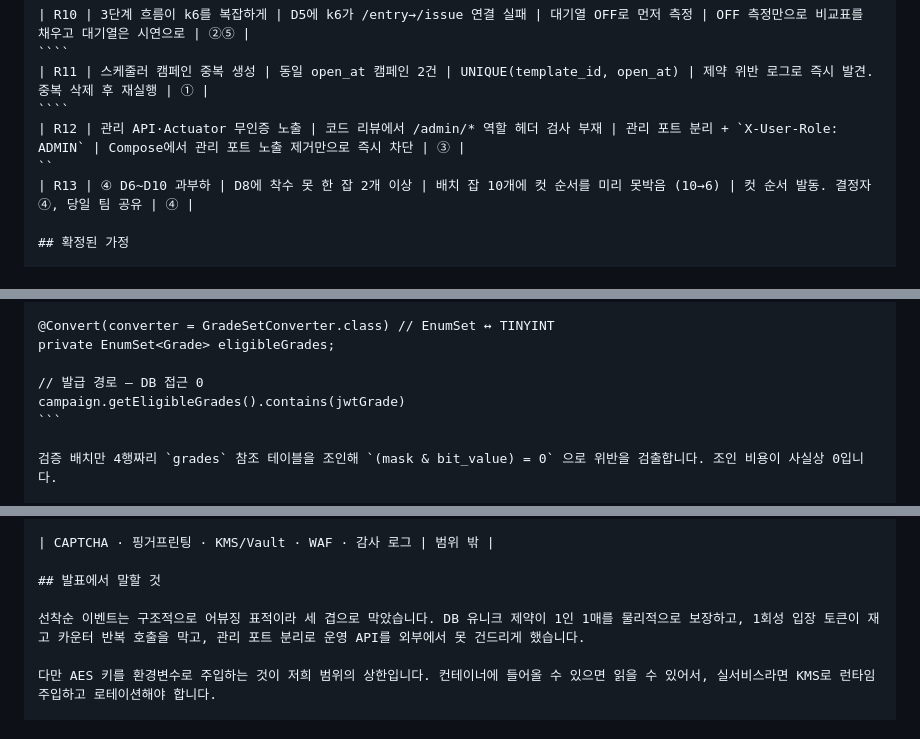
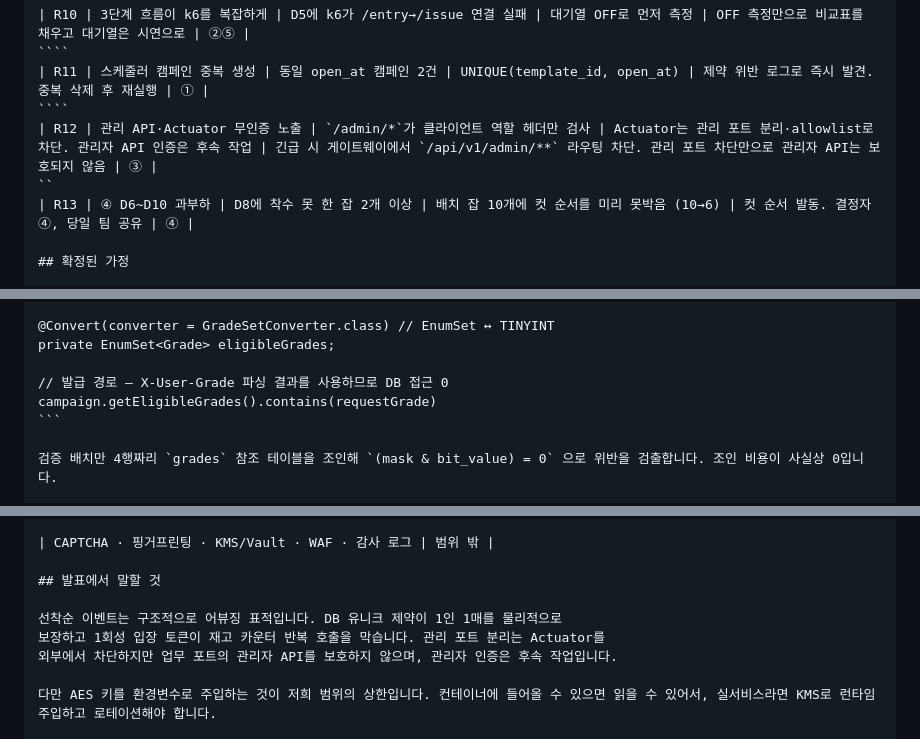
Before and after one commit to coupon-yaho/cy-be, a Markdown page: docs/PRD-v4.15.md, 3 parts joined by grey strips. GitHub-like rendering.

`````diff
--- a/docs/PRD-v4.15.md
+++ b/docs/PRD-v4.15.md
@@ -1338,7 +1340,7 @@ Q&A는 별도. 합계 20분을 절대 초과할 수 없습니다. 여유가 0이
 ````
 | R11 | 스케줄러 캠페인 중복 생성 | 동일 open_at 캠페인 2건 | UNIQUE(template_id, open_at) | 제약 위반 로그로 즉시 발견. 중복 삭제 후 재실행 | ① |
 ````
-| R12 | 관리 API·Actuator 무인증 노출 | 코드 리뷰에서 /admin/* 역할 헤더 검사 부재 | 관리 포트 분리 + `X-User-Role: ADMIN` | Compose에서 관리 포트 노출 제거만으로 즉시 차단 | ③ |
+| R12 | 관리 API·Actuator 무인증 노출 | `/admin/*`가 클라이언트 역할 헤더만 검사 | Actuator는 관리 포트 분리·allowlist로 차단. 관리자 API 인증은 후속 작업 | 긴급 시 게이트웨이에서 `/api/v1/admin/**` 라우팅 차단. 관리 포트 차단만으로 관리자 API는 보호되지 않음 | ③ |
 ``
 | R13 | ④ D6~D10 과부하 | D8에 착수 못 한 잡 2개 이상 | 배치 잡 10개에 컷 순서를 미리 못박음 (10→6) | 컷 순서 발동. 결정자 ④, 당일 팀 공유 | ④ |
 
@@ -1703,8 +1705,8 @@ public enum Grade { WELCOME(1), SILVER(2), GOLD(4), VIP(8) }
 @Convert(converter = GradeSetConverter.class) // EnumSet ↔ TINYINT
 private EnumSet<Grade> eligibleGrades;
 
-// 발급 경로 — DB 접근 0
-campaign.getEligibleGrades().contains(jwtGrade)
+// 발급 경로 — X-User-Grade 파싱 결과를 사용하므로 DB 접근 0
+campaign.getEligibleGrades().contains(requestGrade)
 ```
 
 검증 배치만 4행짜리 `grades` 참조 테이블을 조인해 `(mask & bit_value) = 0` 으로 위반을 검출합니다. 조인 비용이 사실상 0입니다.
@@ -2176,7 +2185,9 @@ redis.call('DECR', KEYS[1])
 
 ## 발표에서 말할 것
 
-선착순 이벤트는 구조적으로 어뷰징 표적이라 세 겹으로 막았습니다. DB 유니크 제약이 1인 1매를 물리적으로 보장하고, 1회성 입장 토큰이 재고 카운터 반복 호출을 막고, 관리 포트 분리로 운영 API를 외부에서 못 건드리게 했습니다.
+선착순 이벤트는 구조적으로 어뷰징 표적입니다. DB 유니크 제약이 1인 1매를 물리적으로
+보장하고 1회성 입장 토큰이 재고 카운터 반복 호출을 막습니다. 관리 포트 분리는 Actuator를
+외부에서 차단하지만 업무 포트의 관리자 API를 보호하지 않으며, 관리자 인증은 후속 작업입니다.
 
 다만 AES 키를 환경변수로 주입하는 것이 저희 범위의 상한입니다. 컨테이너에 들어올 수 있으면 읽을 수 있어서, 실서비스라면 KMS로 런타임 주입하고 로테이션해야 합니다.
 
`````
Also changed, not shown: other parts of docs/PRD-v4.15.md (+18 -9 lines), docs/05-design-handoff.md (+3 -2 lines), docs/11-batch-implementation.md (+2 -0 lines).
